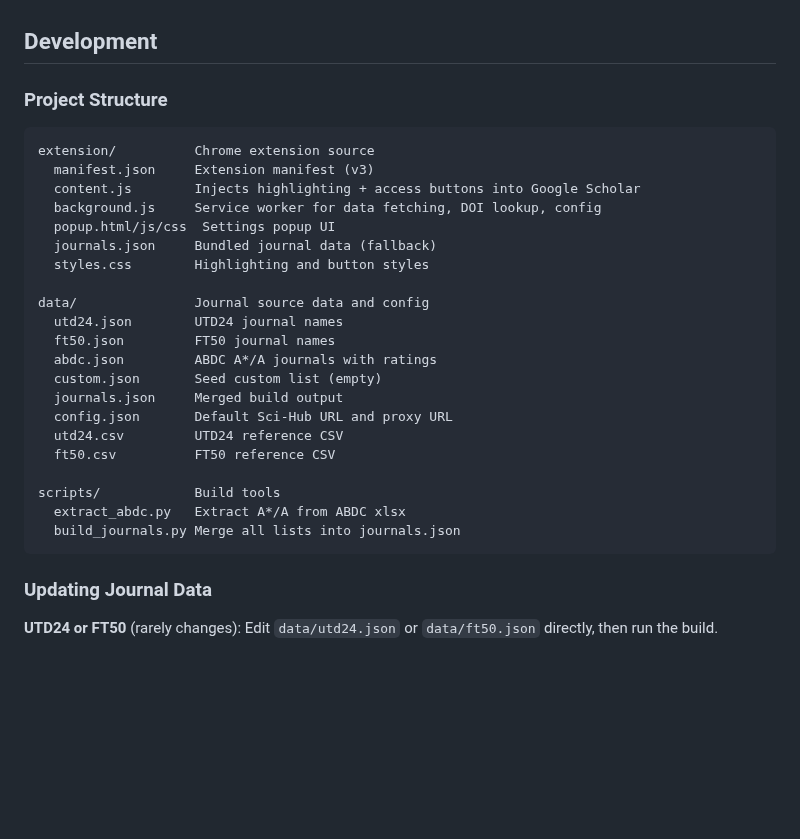
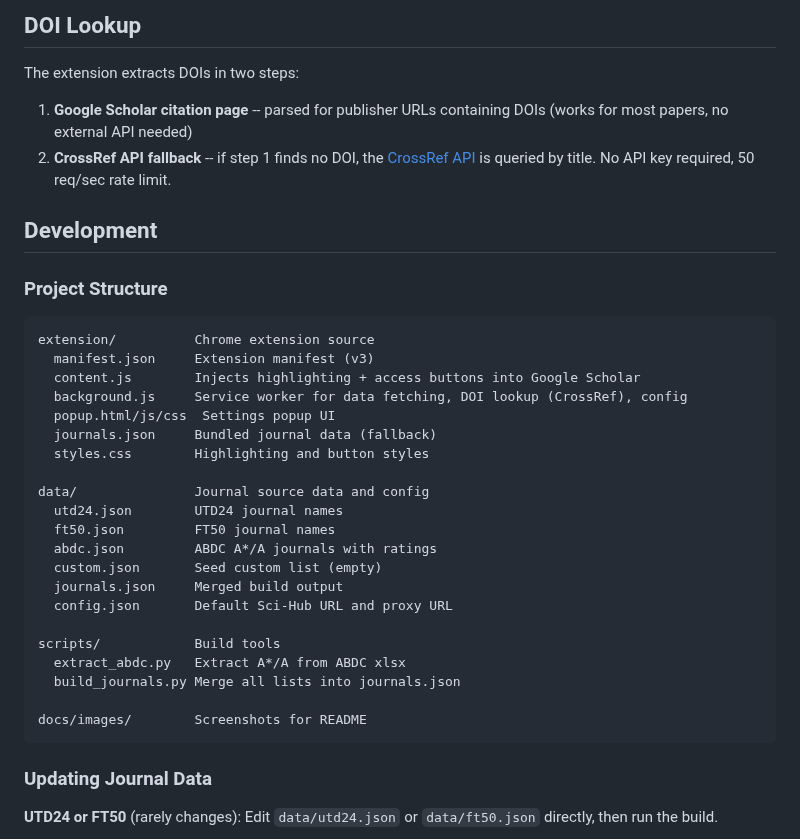
Before and after one commit to minghaowang-research/scholar-journal-highlighter, a Markdown page: README.md, the part around one of its changes. GitHub-like rendering; blank space fills up the shorter version.

````diff
--- a/README.md
+++ b/README.md
@@ -41,3 +70,8 @@ Matching journals appear with colored borders, background tints, and tier badges
+## DOI Lookup
+
+The extension extracts DOIs in two steps:
+1. **Google Scholar citation page** -- parsed for publisher URLs containing DOIs (works for most papers, no external API needed)
+2. **CrossRef API fallback** -- if step 1 finds no DOI, the [CrossRef API](https://api.crossref.org/) is queried by title. No API key required, 50 req/sec rate limit.
 
 ## Development
 
@@ -47,7 +81,7 @@ Matching journals appear with colored borders, background tints, and tier badges
 extension/          Chrome extension source
   manifest.json     Extension manifest (v3)
   content.js        Injects highlighting + access buttons into Google Scholar
-  background.js     Service worker for data fetching, DOI lookup, config
+  background.js     Service worker for data fetching, DOI lookup (CrossRef), config
   popup.html/js/css  Settings popup UI
   journals.json     Bundled journal data (fallback)
   styles.css        Highlighting and button styles
@@ -59,12 +93,12 @@ data/               Journal source data and config
   custom.json       Seed custom list (empty)
   journals.json     Merged build output
   config.json       Default Sci-Hub URL and proxy URL
-  utd24.csv         UTD24 reference CSV
-  ft50.csv          FT50 reference CSV
 
 scripts/            Build tools
   extract_abdc.py   Extract A*/A from ABDC xlsx
   build_journals.py Merge all lists into journals.json
+
+docs/images/        Screenshots for README
 ```
 
 ### Updating Journal Data
````
Also changed, not shown: other parts of README.md (+47 -18 lines), docs/images/install-developer-mode.jpeg (added), 5 other files.
